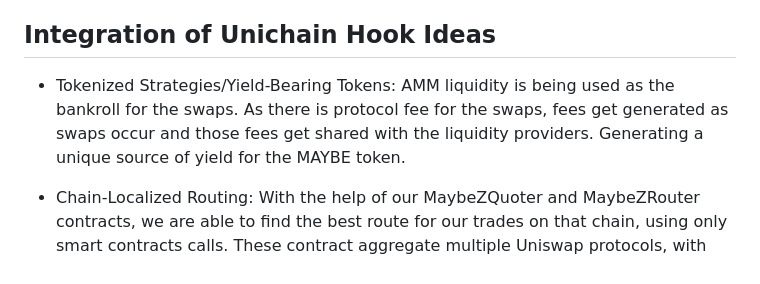
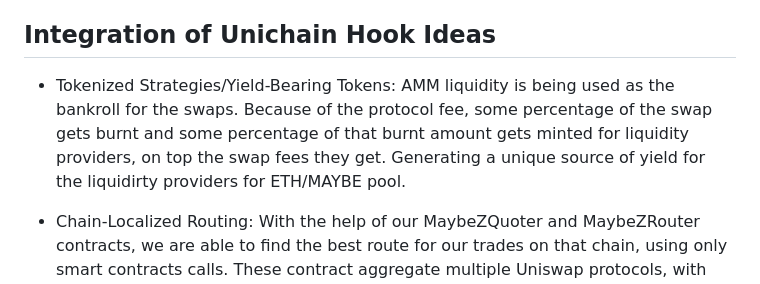
Before and after one commit to zicoz18/uhi-project, a Markdown page: README.md, the part around the change. Drawn GitHub-style.

```diff
--- a/README.md
+++ b/README.md
@@ -4,7 +4,7 @@ A DEX that allows users to maybify their swaps. By maybifying their swaps, user'
 
 ## Integration of Unichain Hook Ideas
 
-- Tokenized Strategies/Yield-Bearing Tokens: AMM liquidity is being used as the bankroll for the swaps. As there is protocol fee for the swaps, fees get generated as swaps occur and those fees get shared with the liquidity providers. Generating a unique source of yield for the MAYBE token.
+- Tokenized Strategies/Yield-Bearing Tokens: AMM liquidity is being used as the bankroll for the swaps. Because of the protocol fee, some percentage of the swap gets burnt and some percentage of that burnt amount gets minted for liquidity providers, on top the swap fees they get. Generating a unique source of yield for the liquidirty providers for ETH/MAYBE pool.
 
 - Chain-Localized Routing: With the help of our MaybeZQuoter and MaybeZRouter contracts, we are able to find the best route for our trades on that chain, using only smart contracts calls. These contract aggregate multiple Uniswap protocols, with considering multi hop swaps, splitting swaps and more.
 
```
